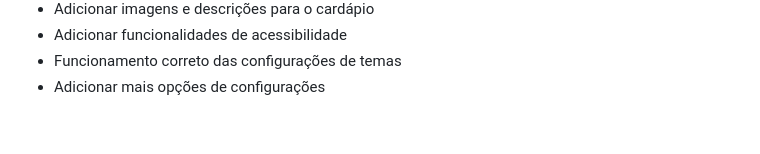
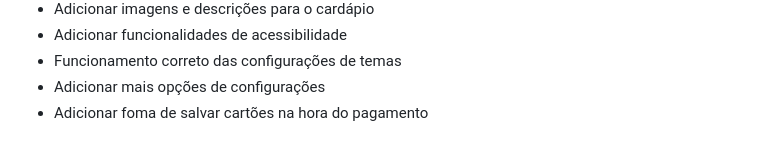
Before and after one commit to Dimeendes/fiap-cpad-cp1-EatHub, a Markdown page: README.md, the part around one of its changes. Drawn GitHub-style.

```diff
--- a/README.md
+++ b/README.md
@@ -79,3 +80,4 @@ Para o futuro:
 - Adicionar funcionalidades de acessibilidade
 - Funcionamento correto das configurações de temas
 - Adicionar mais opções de configurações
+- Adicionar foma de salvar cartões na hora do pagamento
```
Also changed, not shown: other parts of README.md (+8 -7 lines).
